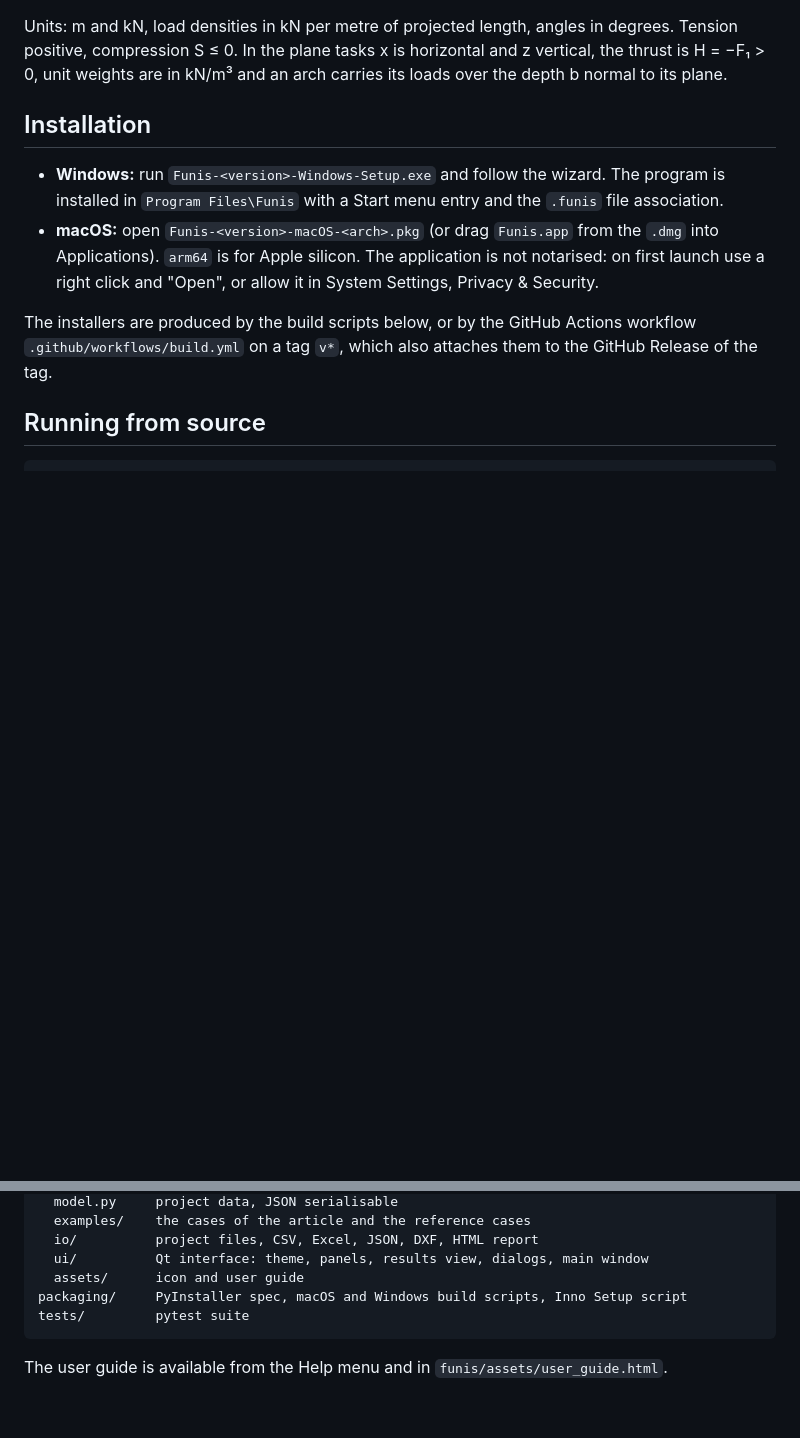
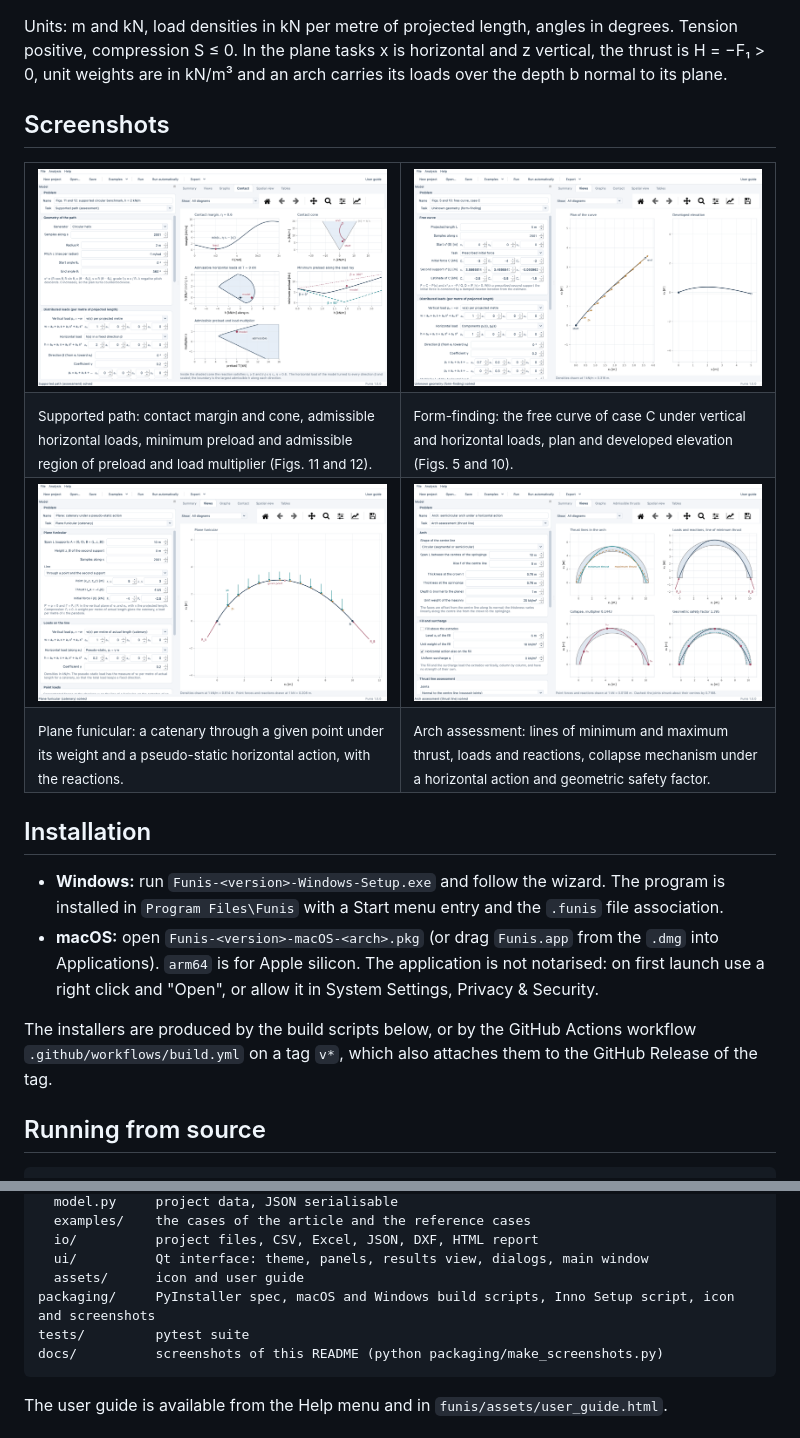
Before and after one commit to colivieri89/Funis, a Markdown page: README.md, 2 parts joined by grey strips. Drawn GitHub-style; pictures changed too: docs/screenshots/arch_assessment.png (added), docs/screenshots/contact.png (added), docs/screenshots/form_finding.png (added); blank space fills up the shorter version.

Commit message:
README: screenshots and badges

````diff
--- a/README.md
+++ b/README.md
@@ -20,6 +28,27 @@ Funis is a desktop application for Windows and macOS. It needs no other software
 The spatial tasks draw the plan with the load and reaction densities and the developed elevation to scale, the graphs along the path (forces, reactions, loads, residuals, curvature and torsion), the contact diagrams, and a rotatable spatial view. The plane tasks draw the line or the arch to scale with its loads, the graphs of the forces and of the eccentricity e/t, and for an arch the collapse mechanism, the reduced arch of the geometric safety factor, the arch of minimum thickness and the admissible thrusts. Every result carries independent checks: the global force and moment balance of all actions on the line and a finite-difference test of the local equations. Labels are placed at draw time clear of the geometry and of each other (`funis/labels.py`), on screen and in every exported file. Exports: PDF, SVG and PNG (fitted to a width, or views to scale with a scale bar), DXF (layers per view, 3D polyline of the path), CSV, Excel, JSON, a self-contained HTML report and the project file (`.funis`, JSON). The Examples menu holds the cases of the article (figure and section numbers refer to it), three reference cases, and the plane cases: funiculars checked against their closed forms and arches, among them the semicircular arch of minimum thickness under its own weight.
 
 Units: m and kN, load densities in kN per metre of projected length, angles in degrees. Tension positive, compression S ≤ 0. In the plane tasks x is horizontal and z vertical, the thrust is H = −F₁ > 0, unit weights are in kN/m³ and an arch carries its loads over the depth b normal to its plane.
+
+## Screenshots
+
+<table>
+  <tr>
+    <td width="50%"><a href="docs/screenshots/contact.png"><img src="docs/screenshots/contact.png" alt="Contact diagrams of the supported circular path"></a></td>
+    <td width="50%"><a href="docs/screenshots/form_finding.png"><img src="docs/screenshots/form_finding.png" alt="Form-finding of a free spatial curve"></a></td>
+  </tr>
+  <tr>
+    <td><sub>Supported path: contact margin and cone, admissible horizontal loads, minimum preload and admissible region of preload and load multiplier (Figs. 11 and 12).</sub></td>
+    <td><sub>Form-finding: the free curve of case C under vertical and horizontal loads, plan and developed elevation (Figs. 5 and 10).</sub></td>
+  </tr>
+  <tr>
+    <td width="50%"><a href="docs/screenshots/plane_funicular.png"><img src="docs/screenshots/plane_funicular.png" alt="Plane funicular: catenary under a pseudo-static action"></a></td>
+    <td width="50%"><a href="docs/screenshots/arch_assessment.png"><img src="docs/screenshots/arch_assessment.png" alt="Thrust line assessment of a semicircular arch"></a></td>
+  </tr>
+  <tr>
+    <td><sub>Plane funicular: a catenary through a given point under its weight and a pseudo-static horizontal action, with the reactions.</sub></td>
+    <td><sub>Arch assessment: lines of minimum and maximum thrust, loads and reactions, collapse mechanism under a horizontal action and geometric safety factor.</sub></td>
+  </tr>
+</table>
 
 ## Installation
 
@@ -69,8 +98,9 @@ funis/
   io/          project files, CSV, Excel, JSON, DXF, HTML report
   ui/          Qt interface: theme, panels, results view, dialogs, main window
   assets/      icon and user guide
-packaging/     PyInstaller spec, macOS and Windows build scripts, Inno Setup script
+packaging/     PyInstaller spec, macOS and Windows build scripts, Inno Setup script, icon and screenshots
 tests/         pytest suite
+docs/          screenshots of this README (python packaging/make_screenshots.py)
 ```
 
 The user guide is available from the Help menu and in `funis/assets/user_guide.html`.
````
Also changed, not shown: other parts of README.md (+9 -1 lines), docs/screenshots/spatial_view.png (added), 1 other file.
